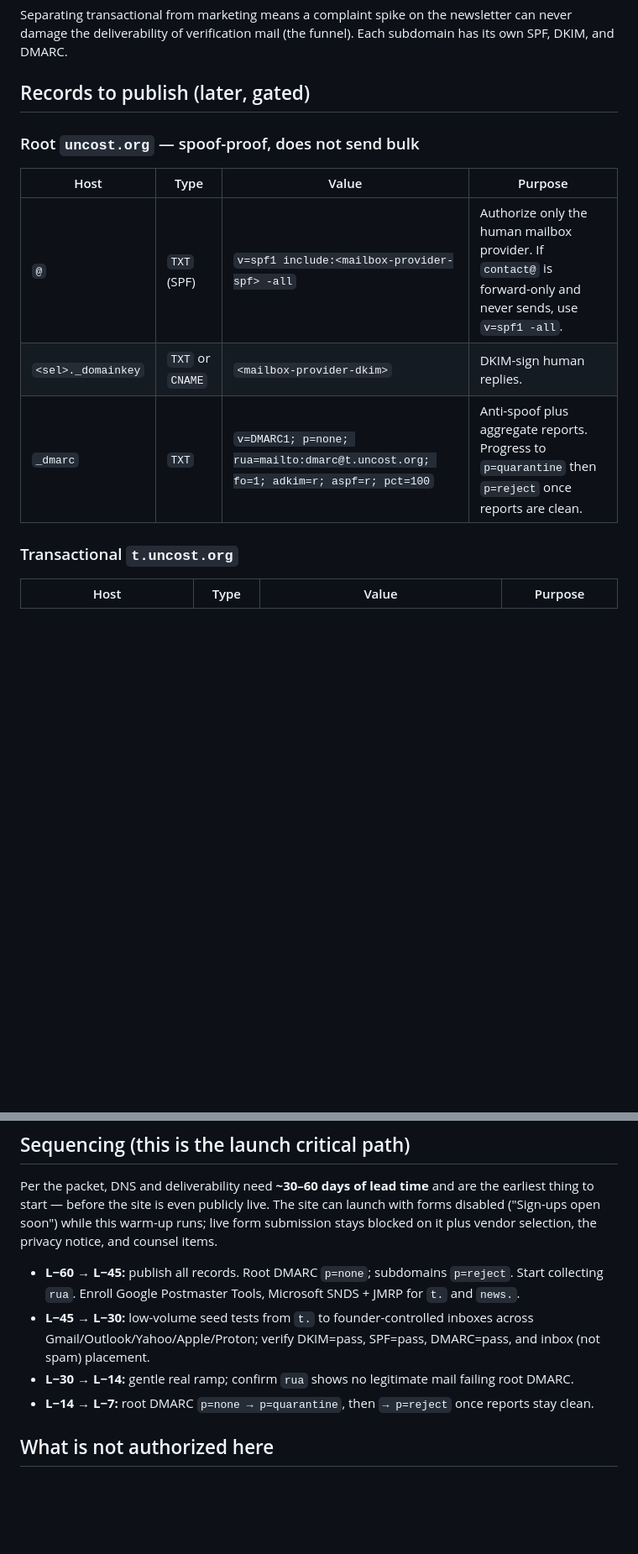
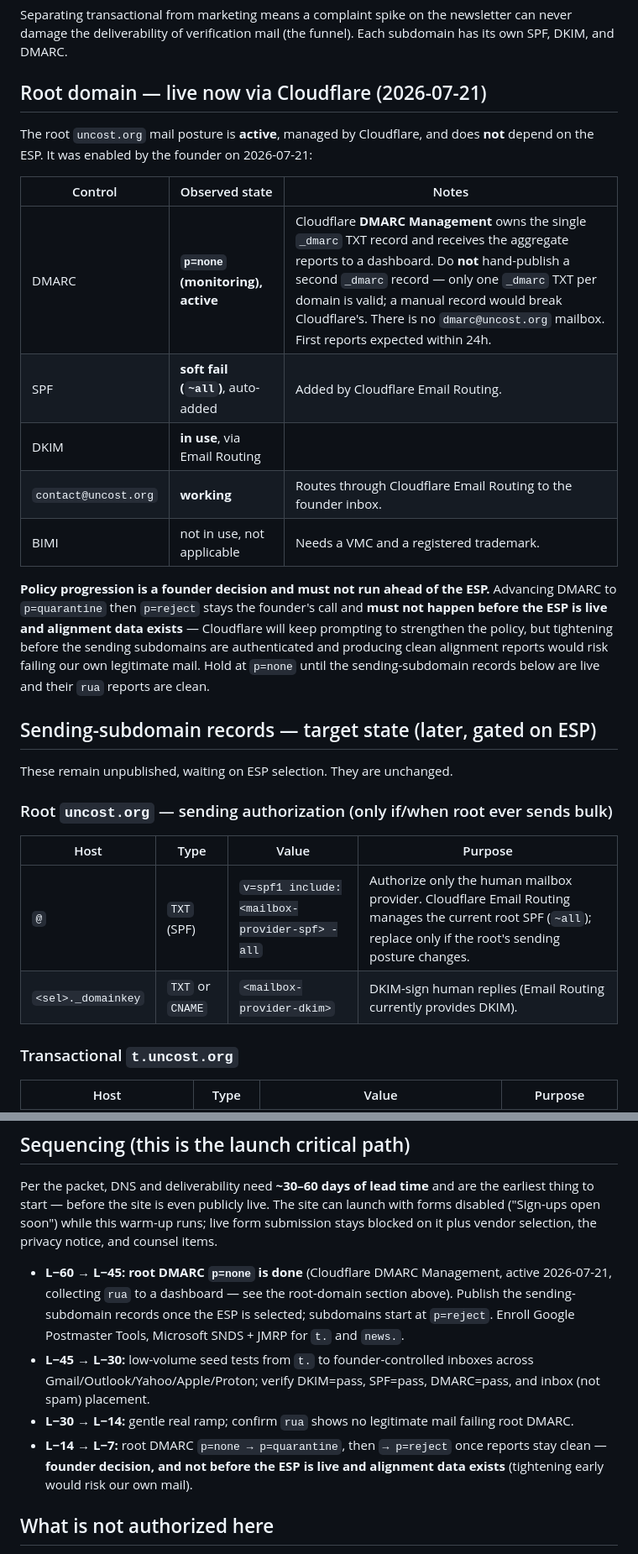
Before and after one commit to uncost-org/uncost, a Markdown page: docs/EMAIL_DNS.md, 2 parts joined by grey strips. Shown at 84% size. GitHub-like rendering; blank space fills up the shorter version.

Commit message:
docs(email-dns): record root DMARC live via Cloudflare DMARC Management (#23)
Founder enabled Cloudflare's built-in DMARC Management on 2026-07-21
instead of a hand-published record. Observed state recorded in
docs/EMAIL_DNS.md:

- DMARC p=none (monitoring) active; Cloudflare owns the single _dmarc
  TXT and receives aggregate reports to a dashboard. No dmarc@uncost.org
  mailbox; no hand-published record (one _dmarc TXT per domain — a
  manual one would break Cloudflare's).
- SPF soft fail (~all) and DKIM auto-added via Cloudflare Email Routing;
  contact@uncost.org routes to the founder inbox and works.
- BIMI not applicable (needs VMC + registered trademark).

Records explicitly that advancing to p=quarantine/p=reject is a founder
decision and must not run ahead of ESP go-live and clean alignment
data, since tightening early would risk our own mail. Sending-subdomain
records (t./news.) unchanged as target state, still gated on ESP
selection.

Co-authored-by: Claude Fable 5 <noreply@anthropic.com>

```diff
--- a/docs/EMAIL_DNS.md
+++ b/docs/EMAIL_DNS.md
@@ -20,15 +20,37 @@ Separating transactional from marketing means a complaint spike on the
 newsletter can never damage the deliverability of verification mail (the
 funnel). Each subdomain has its own SPF, DKIM, and DMARC.
 
-## Records to publish (later, gated)
+## Root domain — live now via Cloudflare (2026-07-21)
 
-### Root `uncost.org` — spoof-proof, does not send bulk
+The root `uncost.org` mail posture is **active**, managed by Cloudflare, and does
+**not** depend on the ESP. It was enabled by the founder on 2026-07-21:
+
+| Control | Observed state | Notes |
+|---|---|---|
+| DMARC | **`p=none` (monitoring), active** | Cloudflare **DMARC Management** owns the single `_dmarc` TXT record and receives the aggregate reports to a dashboard. Do **not** hand-publish a second `_dmarc` record — only one `_dmarc` TXT per domain is valid; a manual record would break Cloudflare's. There is no `dmarc@uncost.org` mailbox. First reports expected within 24h. |
+| SPF | **soft fail (`~all`)**, auto-added | Added by Cloudflare Email Routing. |
+| DKIM | **in use**, via Email Routing | |
+| `contact@uncost.org` | **working** | Routes through Cloudflare Email Routing to the founder inbox. |
+| BIMI | not in use, not applicable | Needs a VMC and a registered trademark. |
+
+**Policy progression is a founder decision and must not run ahead of the ESP.**
+Advancing DMARC to `p=quarantine` then `p=reject` stays the founder's call and
+**must not happen before the ESP is live and alignment data exists** — Cloudflare
+will keep prompting to strengthen the policy, but tightening before the sending
+subdomains are authenticated and producing clean alignment reports would risk
+failing our own legitimate mail. Hold at `p=none` until the sending-subdomain
+records below are live and their `rua` reports are clean.
+
+## Sending-subdomain records — target state (later, gated on ESP)
+
+These remain unpublished, waiting on ESP selection. They are unchanged.
+
+### Root `uncost.org` — sending authorization (only if/when root ever sends bulk)
 
 | Host | Type | Value | Purpose |
 |---|---|---|---|
-| `@` | `TXT` (SPF) | `v=spf1 include:<mailbox-provider-spf> -all` | Authorize only the human mailbox provider. If `contact@` is forward-only and never sends, use `v=spf1 -all`. |
-| `<sel>._domainkey` | `TXT` or `CNAME` | `<mailbox-provider-dkim>` | DKIM-sign human replies. |
-| `_dmarc` | `TXT` | `v=DMARC1; p=none; rua=mailto:dmarc@t.uncost.org; fo=1; adkim=r; aspf=r; pct=100` | Anti-spoof plus aggregate reports. Progress to `p=quarantine` then `p=reject` once reports are clean. |
+| `@` | `TXT` (SPF) | `v=spf1 include:<mailbox-provider-spf> -all` | Authorize only the human mailbox provider. Cloudflare Email Routing manages the current root SPF (`~all`); replace only if the root's sending posture changes. |
+| `<sel>._domainkey` | `TXT` or `CNAME` | `<mailbox-provider-dkim>` | DKIM-sign human replies (Email Routing currently provides DKIM). |
 
 ### Transactional `t.uncost.org`
 
@@ -61,8 +83,10 @@ can launch with forms disabled ("Sign-ups open soon") while this warm-up runs;
 live form submission stays blocked on it plus vendor selection, the privacy
 notice, and counsel items.
 
-- **L−60 → L−45:** publish all records. Root DMARC `p=none`; subdomains
-  `p=reject`. Start collecting `rua`. Enroll Google Postmaster Tools, Microsoft
+- **L−60 → L−45:** **root DMARC `p=none` is done** (Cloudflare DMARC Management,
+  active 2026-07-21, collecting `rua` to a dashboard — see the root-domain
+  section above). Publish the sending-subdomain records once the ESP is selected;
+  subdomains start at `p=reject`. Enroll Google Postmaster Tools, Microsoft
   SNDS + JMRP for `t.` and `news.`.
 - **L−45 → L−30:** low-volume seed tests from `t.` to founder-controlled inboxes
   across Gmail/Outlook/Yahoo/Apple/Proton; verify DKIM=pass, SPF=pass,
@@ -70,7 +94,8 @@ notice, and counsel items.
 - **L−30 → L−14:** gentle real ramp; confirm `rua` shows no legitimate mail
   failing root DMARC.
 - **L−14 → L−7:** root DMARC `p=none → p=quarantine`, then `→ p=reject` once
-  reports stay clean.
+  reports stay clean — **founder decision, and not before the ESP is live and
+  alignment data exists** (tightening early would risk our own mail).
 
 ## What is not authorized here
 
```
